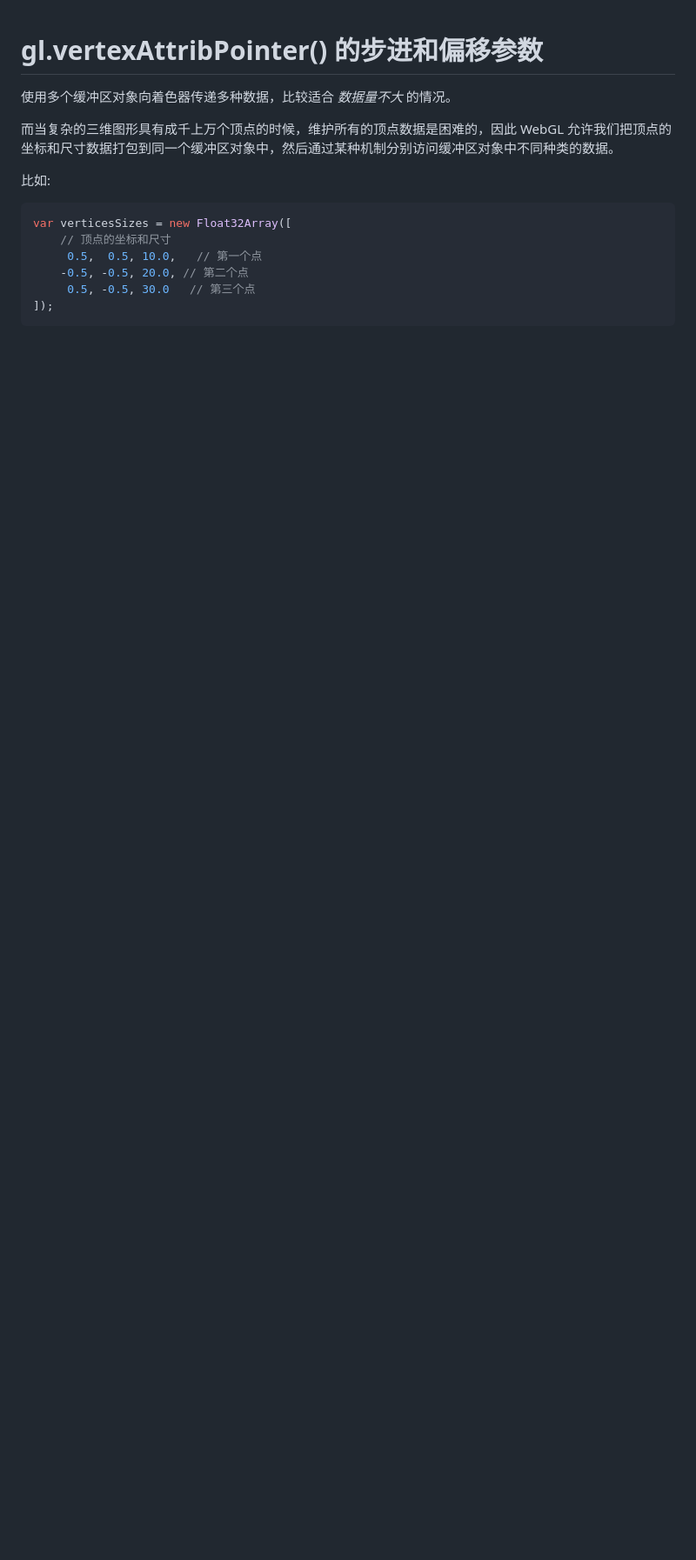
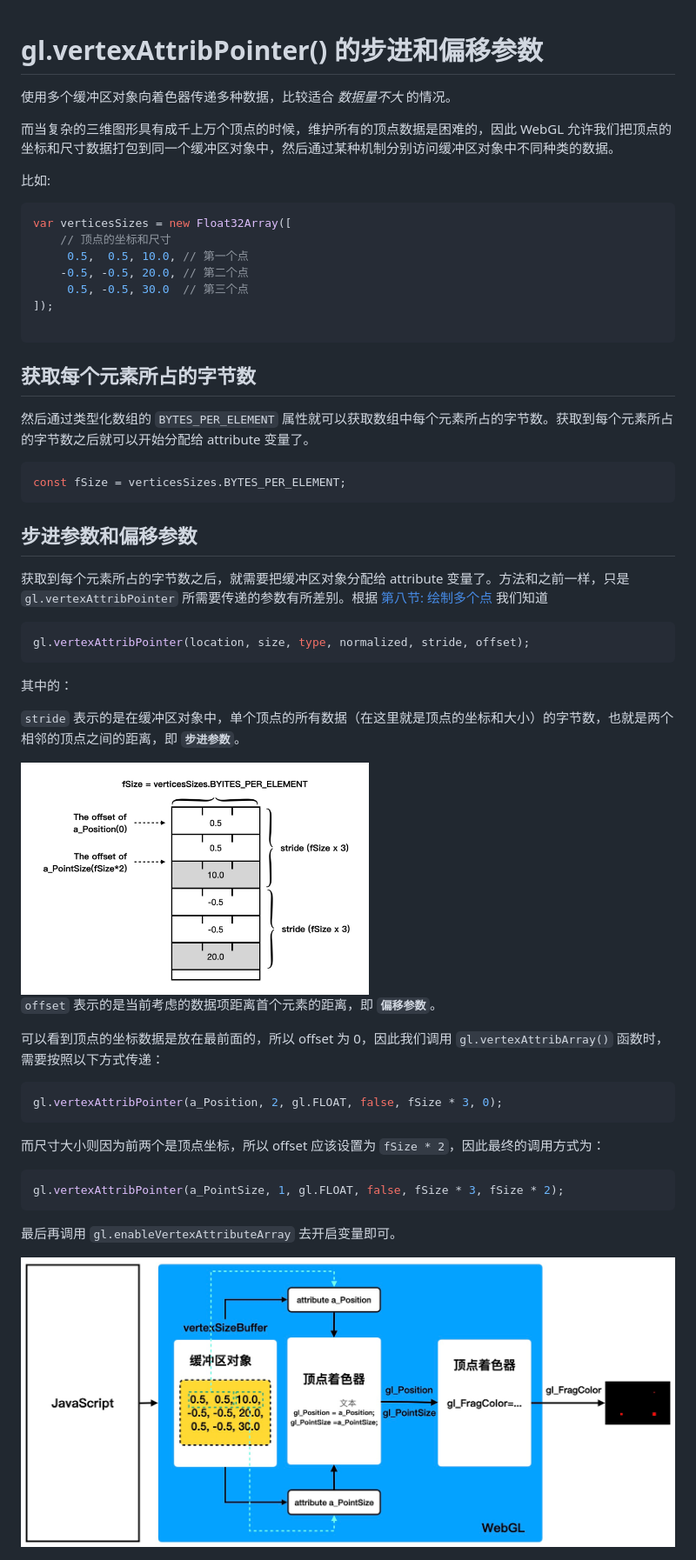
Before and after one commit to zqiangxu/webgl, a Markdown page: book/lesson17/README.md, the part around the change. Shown: that part at 87% size. GitHub-like rendering; pictures changed too: assets/book/lesson17/process.png (added), assets/book/lesson17/stride-offset.png (added); blank space fills up the shorter version.

Commit message:
feat: 更新流程

````diff
--- a/book/lesson17/README.md
+++ b/book/lesson17/README.md
@@ -8,8 +8,46 @@
 ```javascript
 var verticesSizes = new Float32Array([
     // 顶点的坐标和尺寸
-     0.5,  0.5, 10.0,   // 第一个点
+     0.5,  0.5, 10.0, // 第一个点
     -0.5, -0.5, 20.0, // 第二个点
-     0.5, -0.5, 30.0   // 第三个点
+     0.5, -0.5, 30.0  // 第三个点
 ]);
+
 ```
+
+## 获取每个元素所占的字节数
+然后通过类型化数组的 `BYTES_PER_ELEMENT` 属性就可以获取数组中每个元素所占的字节数。获取到每个元素所占的字节数之后就可以开始分配给 attribute 变量了。
+
+```javascript
+const fSize = verticesSizes.BYTES_PER_ELEMENT;
+```
+
+## 步进参数和偏移参数
+
+获取到每个元素所占的字节数之后，就需要把缓冲区对象分配给 attribute 变量了。方法和之前一样，只是 `gl.vertexAttribPointer` 所需要传递的参数有所差别。根据 [第八节: 绘制多个点](../lesson8/) 我们知道
+```javascript
+gl.vertexAttribPointer(location, size, type, normalized, stride, offset);
+```
+其中的：
+
+`stride` 表示的是在缓冲区对象中，单个顶点的所有数据（在这里就是顶点的坐标和大小）的字节数，也就是两个相邻的顶点之间的距离，即 **`步进参数`**。
+
+<img src="https://github.com/zqiangxu/webgl/blob/main/assets/book/lesson17/stride-offset.png?raw=true" width="400px"/>
+
+`offset` 表示的是当前考虑的数据项距离首个元素的距离，即 **`偏移参数`**。
+
+可以看到顶点的坐标数据是放在最前面的，所以 offset 为 0，因此我们调用 `gl.vertexAttribArray()` 函数时，需要按照以下方式传递：
+
+```javascript
+gl.vertexAttribPointer(a_Position, 2, gl.FLOAT, false, fSize * 3, 0);
+```
+
+而尺寸大小则因为前两个是顶点坐标，所以 offset 应该设置为 `fSize * 2`，因此最终的调用方式为：
+
+```javascript
+gl.vertexAttribPointer(a_PointSize, 1, gl.FLOAT, false, fSize * 3, fSize * 2);
+```
+
+最后再调用 `gl.enableVertexAttributeArray` 去开启变量即可。
+
+<img src="https://github.com/zqiangxu/webgl/blob/main/assets/book/lesson17/process.png?raw=true" width="800px"/>
````
Also changed, not shown: 1 other file.
